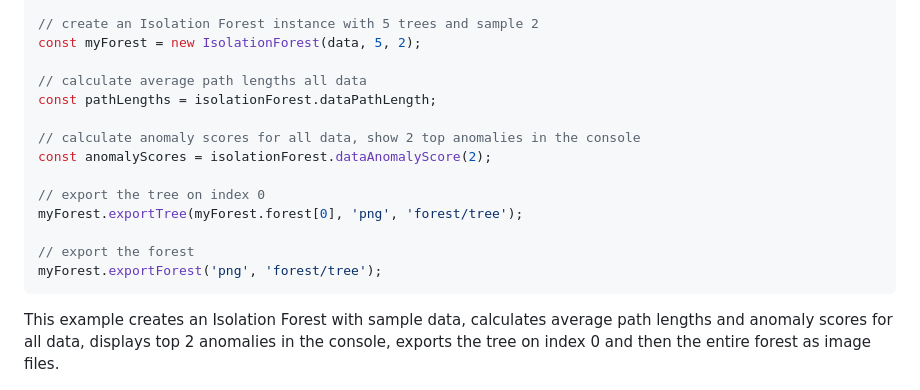
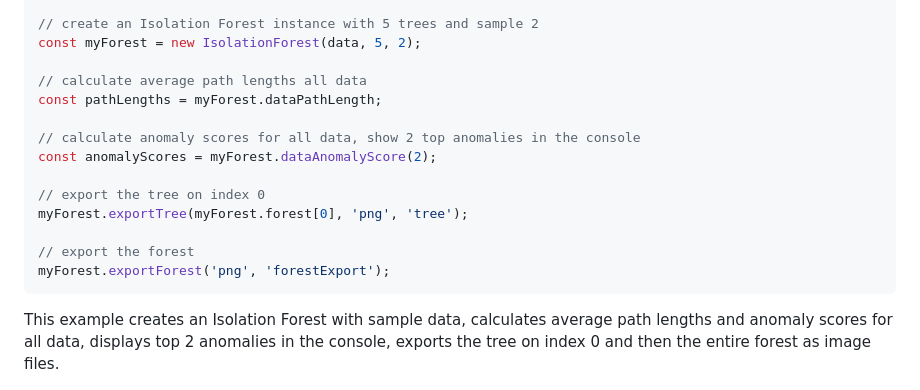
Before and after one commit to AlenaStrnadova/isolation-forest-visualization, a Markdown page: README.md, the part around the change. Rendered like a GitHub page.

````diff
--- a/README.md
+++ b/README.md
@@ -94,16 +94,16 @@ const data = [[1, 2], [3, 4], [5, 6], [7, 8]];
 const myForest = new IsolationForest(data, 5, 2);
 
 // calculate average path lengths all data
-const pathLengths = isolationForest.dataPathLength;
+const pathLengths = myForest.dataPathLength;
 
 // calculate anomaly scores for all data, show 2 top anomalies in the console
-const anomalyScores = isolationForest.dataAnomalyScore(2);
+const anomalyScores = myForest.dataAnomalyScore(2);
 
 // export the tree on index 0
-myForest.exportTree(myForest.forest[0], 'png', 'forest/tree');
+myForest.exportTree(myForest.forest[0], 'png', 'tree');
 
 // export the forest
-myForest.exportForest('png', 'forest/tree');
+myForest.exportForest('png', 'forestExport');
 ```
 
 This example creates an Isolation Forest with sample data, calculates average path lengths and anomaly scores for all data, displays top 2 anomalies in the console, exports the tree on index 0 and then the entire forest as image files.
````
